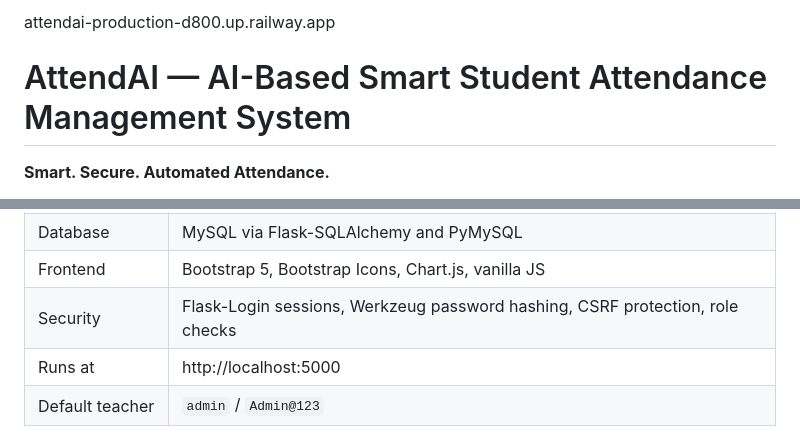
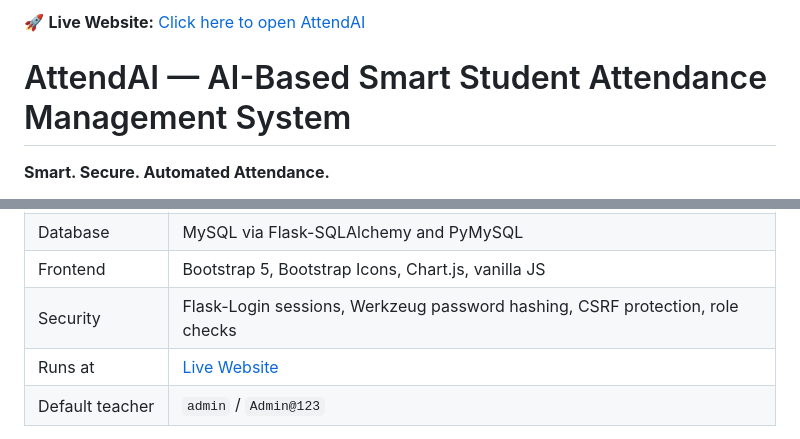
Before and after one commit to prajit242006/AttendAI, a Markdown page: README.md, 2 parts joined by grey strips. GitHub-like rendering.

Commit message:
Update README with live website link
Updated README to include live website link and removed localhost reference.

```diff
--- a/README.md
+++ b/README.md
@@ -1,4 +1,4 @@
-attendai-production-d800.up.railway.app
+🚀 **Live Website:** [Click here to open AttendAI](https://attendai-production-d800.up.railway.app)
 # AttendAI — AI-Based Smart Student Attendance Management System
 
 **Smart. Secure. Automated Attendance.**
@@ -21,7 +21,7 @@ tracking, analytics and CSV reports.
 | Database | MySQL via Flask-SQLAlchemy and PyMySQL |
 | Frontend | Bootstrap 5, Bootstrap Icons, Chart.js, vanilla JS |
 | Security | Flask-Login sessions, Werkzeug password hashing, CSRF protection, role checks |
-| Runs at | http://localhost:5000 |
+| Runs at | [Live Website](https://attendai-production-d800.up.railway.app) |
 | Default teacher | `admin` / `Admin@123` |
 
 Two roles exist. A **teacher** manages students, subjects, faces, sessions and
```
